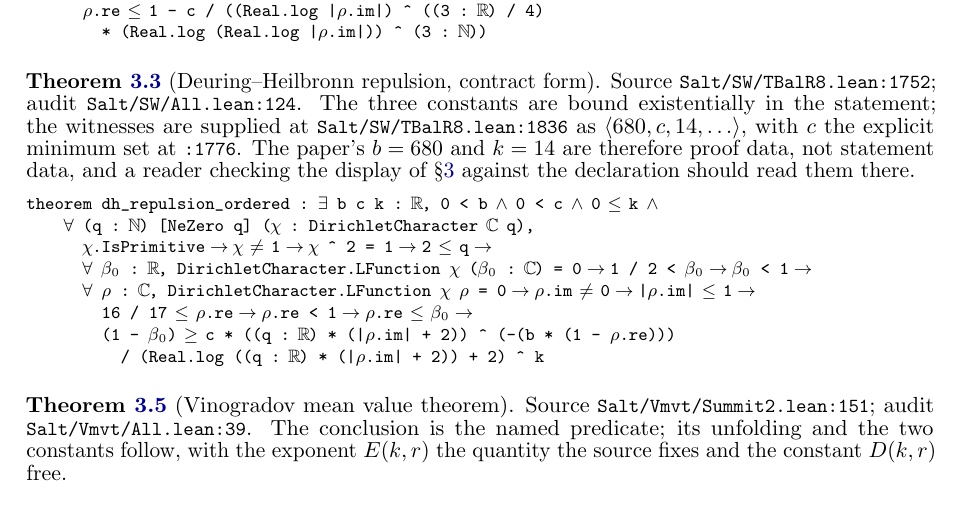
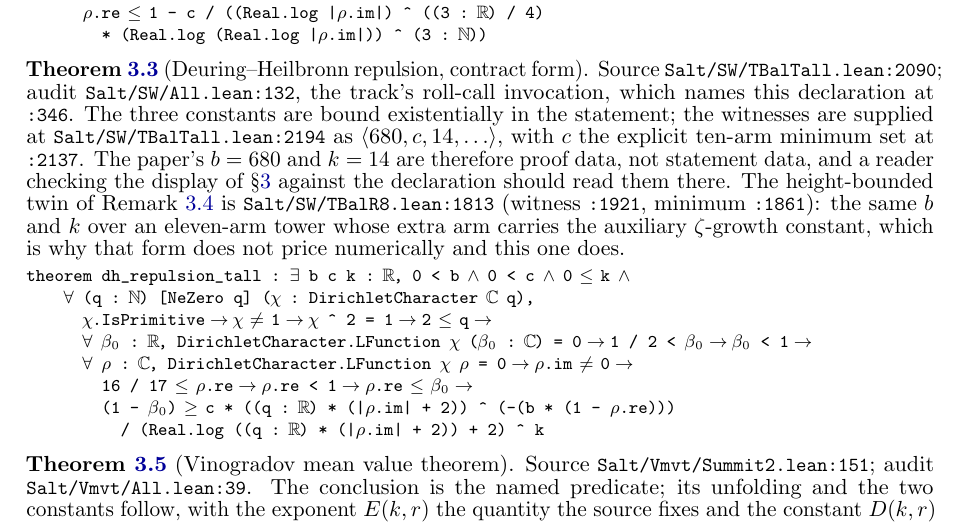
Before and after one commit to jyh/salt, a LaTeX paper (papers/flagship/main.tex): part of page 12 of 18, cut so that both start at the same text. Compiled offline with pdfLaTeX.

Commit message:
play M: PI-DRAFT — APPENDIX A brought into line with the restated Thm 3.3, and it was MY OWN defect: I changed a headline statement in section 3 and left the appendix rendering the retired one, breaking the paper own invariant that every headline statement appears in Lean and prose SIDE BY SIDE. The rendering is now dh_repulsion_tall, verified BYTE-IDENTICAL to TBalTall:2090-2097 by script (8/8 lines, max width 83 vs the 93 bar), the index-table row follows, and three stale pins are corrected at the same time (source 1752 -> 2090, audit 124 -> 132, and the ordered twin cited at its live 1813/1921/1861 as the eleven-arm tower that cannot price numerically) [skip ci]

```diff
--- a/papers/flagship/main.tex
+++ b/papers/flagship/main.tex
@@ -946,19 +946,25 @@ theorem zeta_zero_free_region_pow :
 \end{alltt}}
 
 \medskip\noindent\textbf{Theorem~\ref{thm:rep}} (Deuring--Heilbronn repulsion,
-contract form). Source \leaninline{Salt/SW/TBalR8.lean:1752}; audit
-\leaninline{Salt/SW/All.lean:124}. The three constants are bound existentially in
-the statement; the witnesses are supplied at \leaninline{Salt/SW/TBalR8.lean:1836}
-as $\langle 680, c, 14, \ldots \rangle$, with $c$ the explicit minimum set at
-\leaninline{:1776}. The paper's $b = 680$ and $k = 14$ are therefore proof data,
-not statement data, and a reader checking the display of \S\ref{sec:banners}
-against the declaration should read them there.
+contract form). Source \leaninline{Salt/SW/TBalTall.lean:2090}; audit
+\leaninline{Salt/SW/All.lean:132}, the track's roll-call invocation, which names
+this declaration at \leaninline{:346}. The three constants are bound
+existentially in the statement; the witnesses are supplied at
+\leaninline{Salt/SW/TBalTall.lean:2194} as $\langle 680, c, 14, \ldots \rangle$,
+with $c$ the explicit ten-arm minimum set at \leaninline{:2137}. The paper's
+$b = 680$ and $k = 14$ are therefore proof data, not statement data, and a
+reader checking the display of \S\ref{sec:banners} against the declaration
+should read them there. The height-bounded twin of
+Remark~\ref{rem:repc} is \leaninline{Salt/SW/TBalR8.lean:1813} (witness
+\leaninline{:1921}, minimum \leaninline{:1861}): the same $b$ and $k$ over an
+eleven-arm tower whose extra arm carries the auxiliary $\zeta$-growth constant,
+which is why that form does not price numerically and this one does.
 {\footnotesize\begin{alltt}
-theorem dh_repulsion_ordered : ∃ b c k : ℝ, 0 < b ∧ 0 < c ∧ 0 ≤ k ∧
+theorem dh_repulsion_tall : ∃ b c k : ℝ, 0 < b ∧ 0 < c ∧ 0 ≤ k ∧
     ∀ (q : ℕ) [NeZero q] (χ : DirichletCharacter ℂ q),
       χ.IsPrimitive → χ ≠ 1 → χ ^ 2 = 1 → 2 ≤ q →
       ∀ β₀ : ℝ, DirichletCharacter.LFunction χ (β₀ : ℂ) = 0 → 1 / 2 < β₀ → β₀ < 1 →
-      ∀ ρ : ℂ, DirichletCharacter.LFunction χ ρ = 0 → ρ.im ≠ 0 → |ρ.im| ≤ 1 →
+      ∀ ρ : ℂ, DirichletCharacter.LFunction χ ρ = 0 → ρ.im ≠ 0 →
         16 / 17 ≤ ρ.re → ρ.re < 1 → ρ.re ≤ β₀ →
         (1 - β₀) ≥ c * ((q : ℝ) * (|ρ.im| + 2)) ^ (-(b * (1 - ρ.re)))
           / (Real.log ((q : ℝ) * (|ρ.im| + 2)) + 2) ^ k
```
Also changed, not shown: papers/flagship/main.tex (2 more changed lines).
